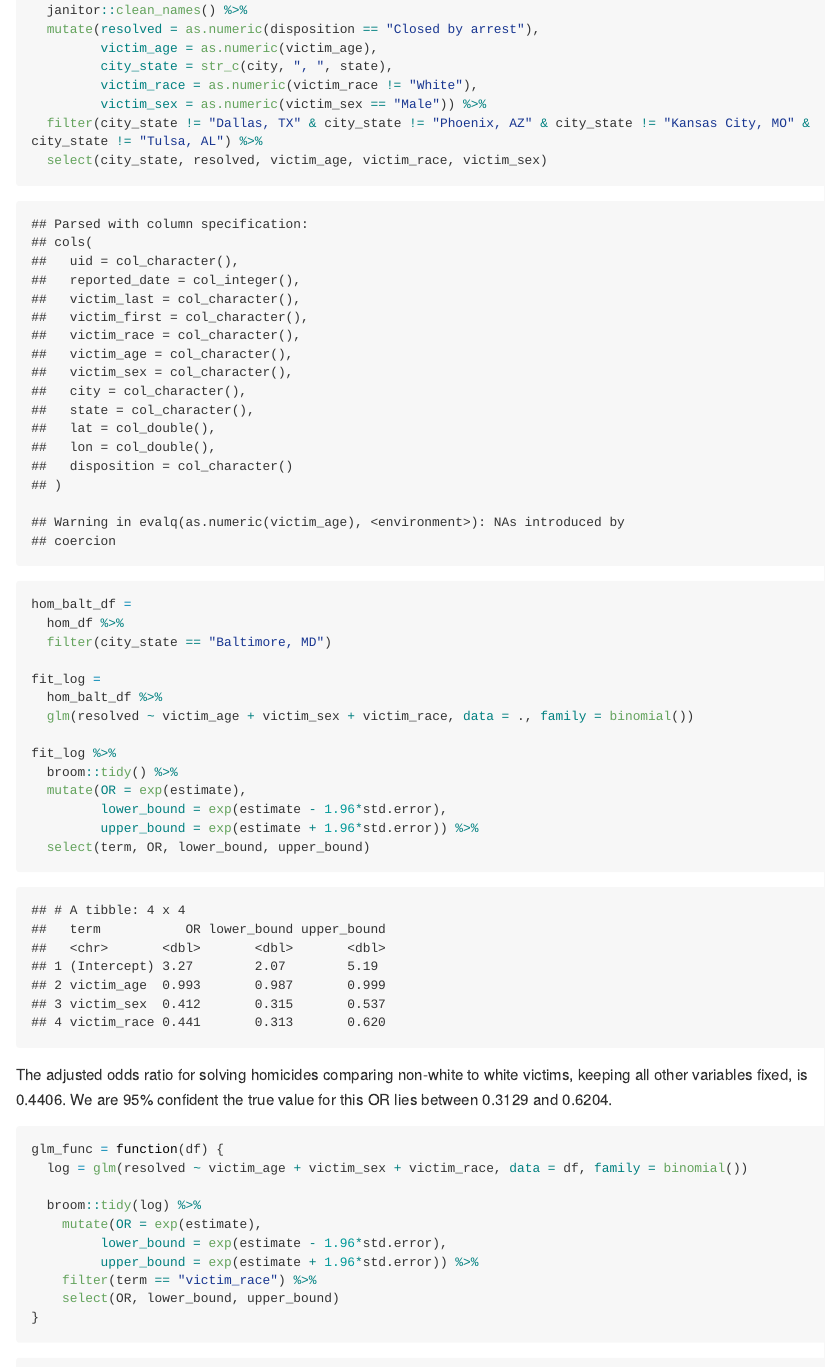
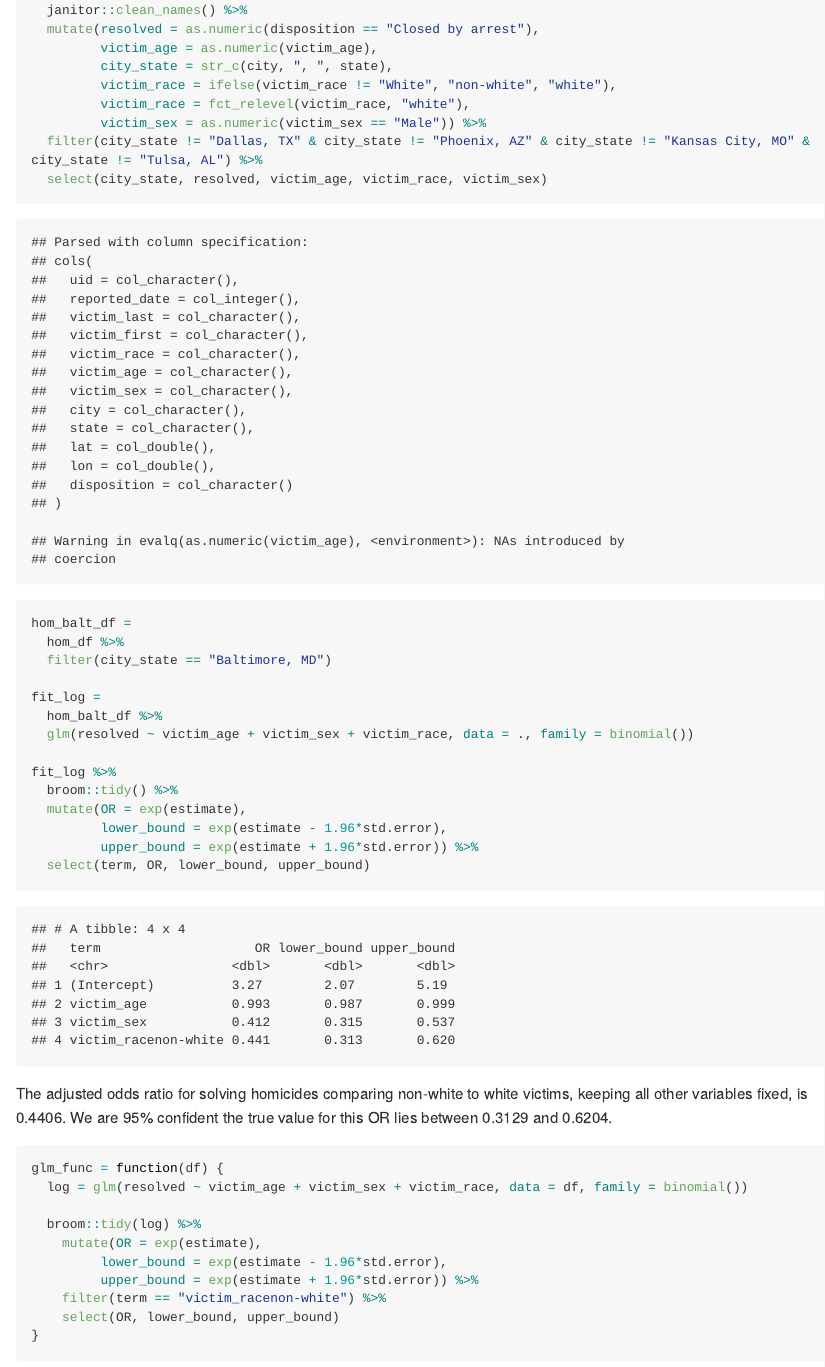
Before and after one commit to tatinimalsarkar/p8105_hw6_tm2680, an R Markdown document (p8105_hw6_tm2680.Rmd): the page in a window 1100 px wide, from 330 px down. The pictures show the output file p8105_hw6_tm2680.md that the author committed with the source, drawn offline in the style of GitHub; long lines of code are wrapped.

Commit message:
apparently race is white/non-white!! the more you know

````diff
--- a/p8105_hw6_tm2680.Rmd
+++ b/p8105_hw6_tm2680.Rmd
@@ -26,7 +26,8 @@ hom_df =
   mutate(resolved = as.numeric(disposition == "Closed by arrest"),
          victim_age = as.numeric(victim_age),
          city_state = str_c(city, ", ", state),
-         victim_race = as.numeric(victim_race != "White"),
+         victim_race = ifelse(victim_race != "White", "non-white", "white"),
+         victim_race = fct_relevel(victim_race, "white"),
          victim_sex = as.numeric(victim_sex == "Male")) %>%
   filter(city_state != "Dallas, TX" & city_state != "Phoenix, AZ" & city_state != "Kansas City, MO" & city_state != "Tulsa, AL") %>%
   select(city_state, resolved, victim_age, victim_race, victim_sex)
@@ -59,7 +60,7 @@ glm_func = function(df) {
     mutate(OR = exp(estimate),
          lower_bound = exp(estimate - 1.96*std.error),
          upper_bound = exp(estimate + 1.96*std.error)) %>%
-    filter(term == "victim_race") %>%
+    filter(term == "victim_racenon-white") %>%
     select(OR, lower_bound, upper_bound)
 }
 ```
````
Also changed, not shown: p8105_hw6_tm2680.md, 1 other file.
